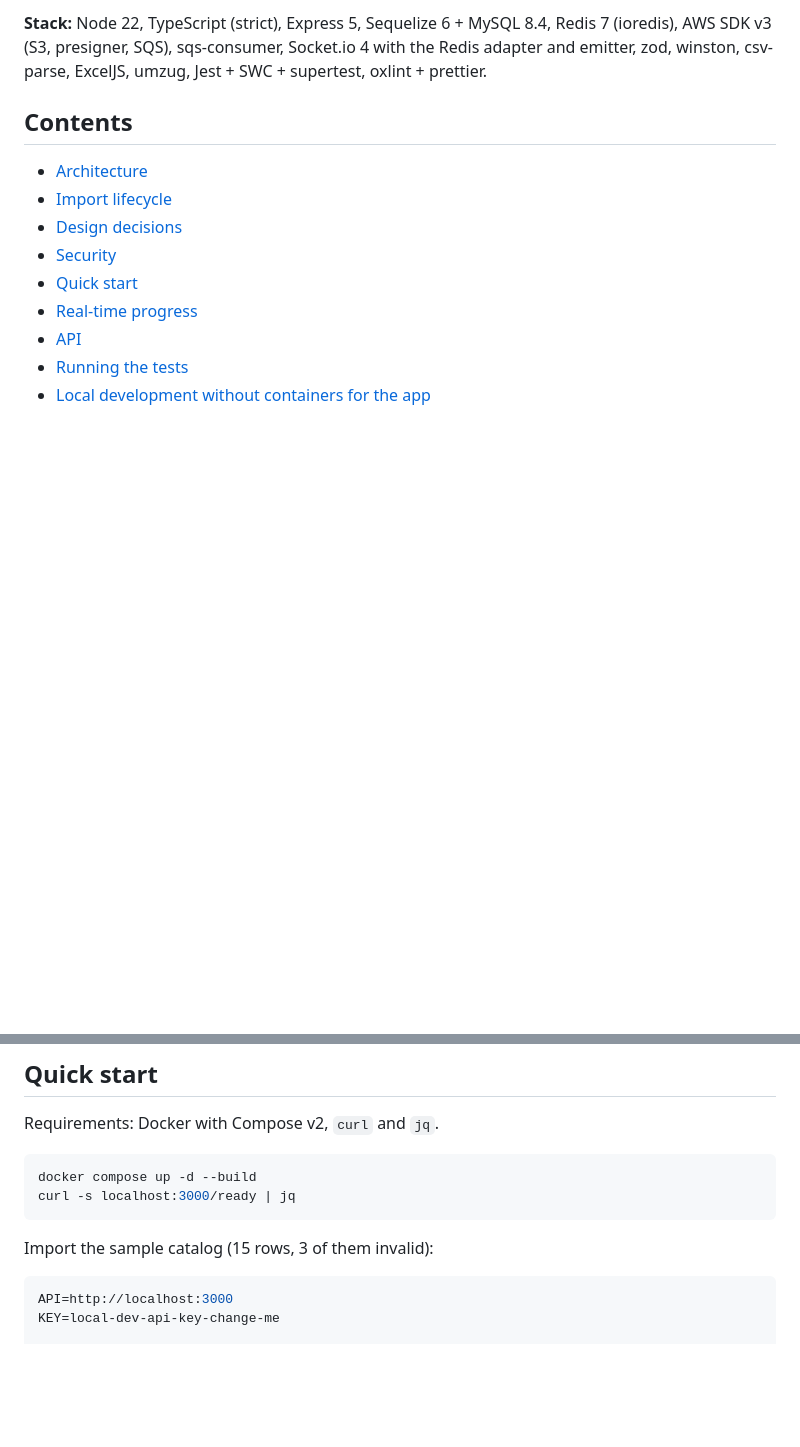
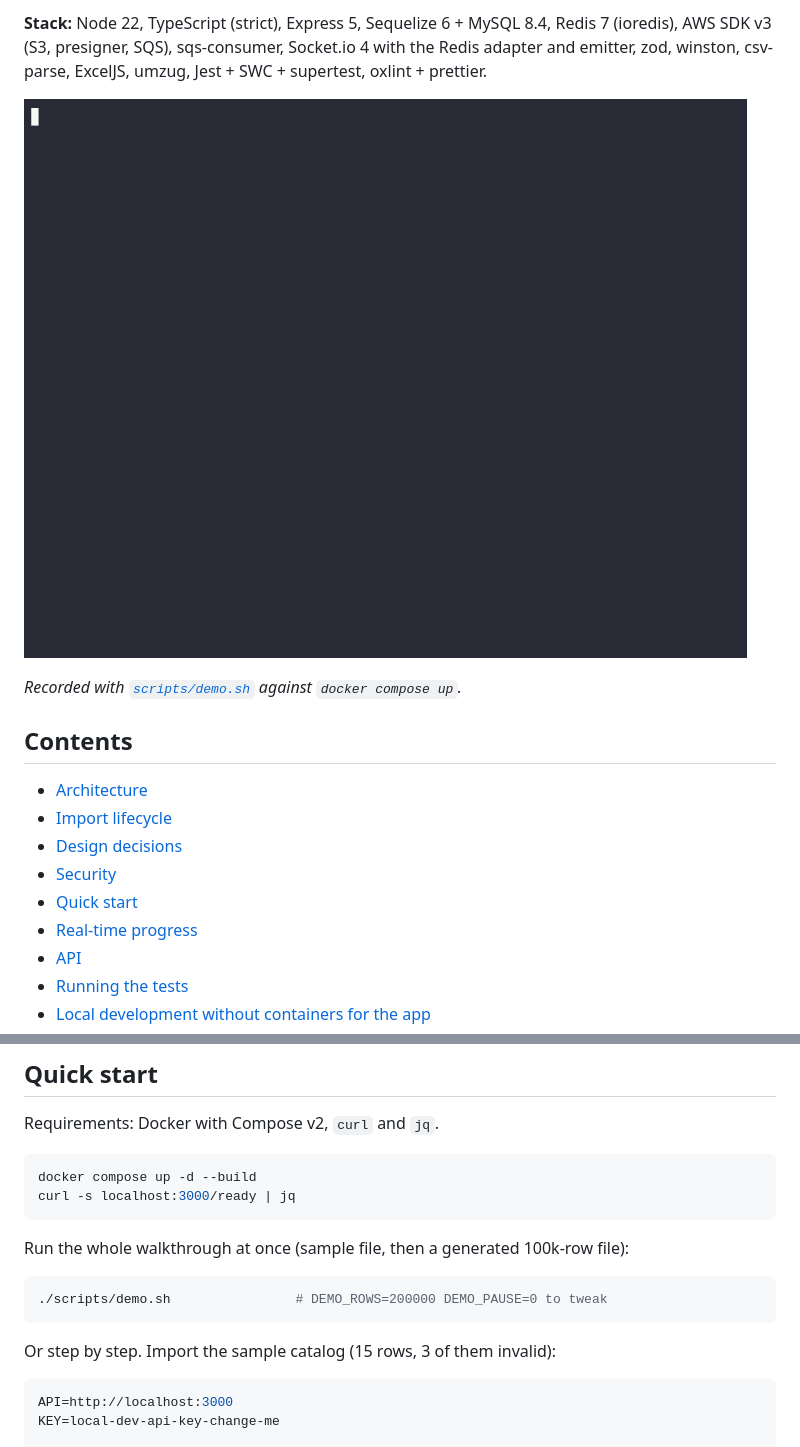
Before and after one commit to vinihellmann/bulk-import-pipeline, a Markdown page: README.md, 2 parts joined by grey strips. Drawn GitHub-style; pictures changed too: docs/demo.gif (added); blank space fills up the shorter version.

Commit message:
docs: add end-to-end demo script and README recording
scripts/demo.sh walks the main flows against the local compose stack
with curl and jq; docs/demo.gif is a recording of it, shown at the top
of the README.

Co-Authored-By: Claude Opus 5.5 <noreply@anthropic.com>

````diff
--- a/README.md
+++ b/README.md
@@ -14,6 +14,10 @@ environment variables only.
 **Stack:** Node 22, TypeScript (strict), Express 5, Sequelize 6 + MySQL 8.4, Redis 7 (ioredis),
 AWS SDK v3 (S3, presigner, SQS), sqs-consumer, Socket.io 4 with the Redis adapter and emitter,
 zod, winston, csv-parse, ExcelJS, umzug, Jest + SWC + supertest, oxlint + prettier.
+
+![scripts/demo.sh: sample import with 3 rejected rows, then 100k rows streamed with live progress](docs/demo.gif)
+
+_Recorded with [`scripts/demo.sh`](scripts/demo.sh) against `docker compose up`._
 
 ## Contents
 
@@ -237,7 +241,13 @@ docker compose up -d --build
 curl -s localhost:3000/ready | jq
 ```
 
-Import the sample catalog (15 rows, 3 of them invalid):
+Run the whole walkthrough at once (sample file, then a generated 100k-row file):
+
+```bash
+./scripts/demo.sh                # DEMO_ROWS=200000 DEMO_PAUSE=0 to tweak
+```
+
+Or step by step. Import the sample catalog (15 rows, 3 of them invalid):
 
 ```bash
 API=http://localhost:3000
````
Also changed, not shown: 1 other file.
